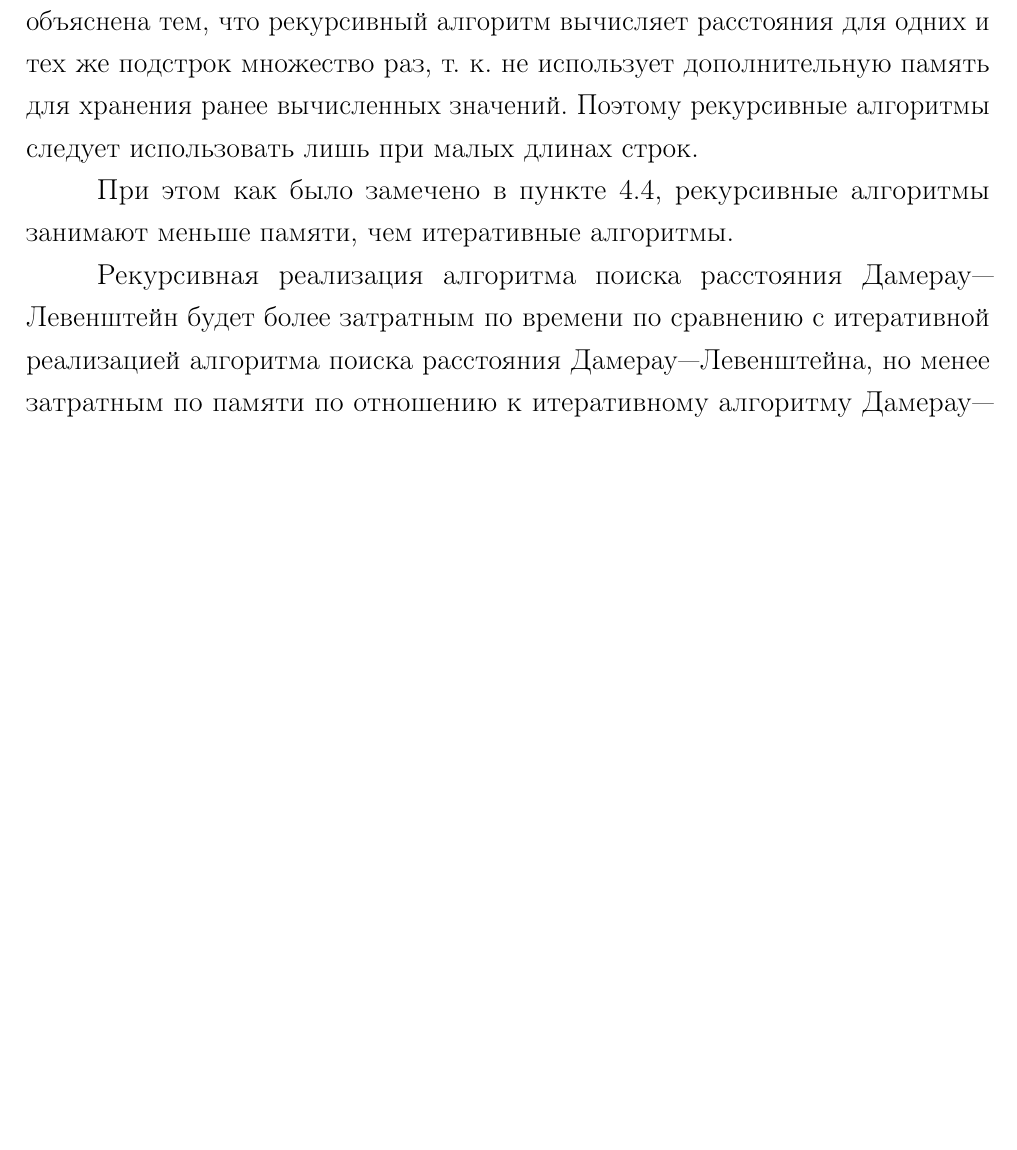
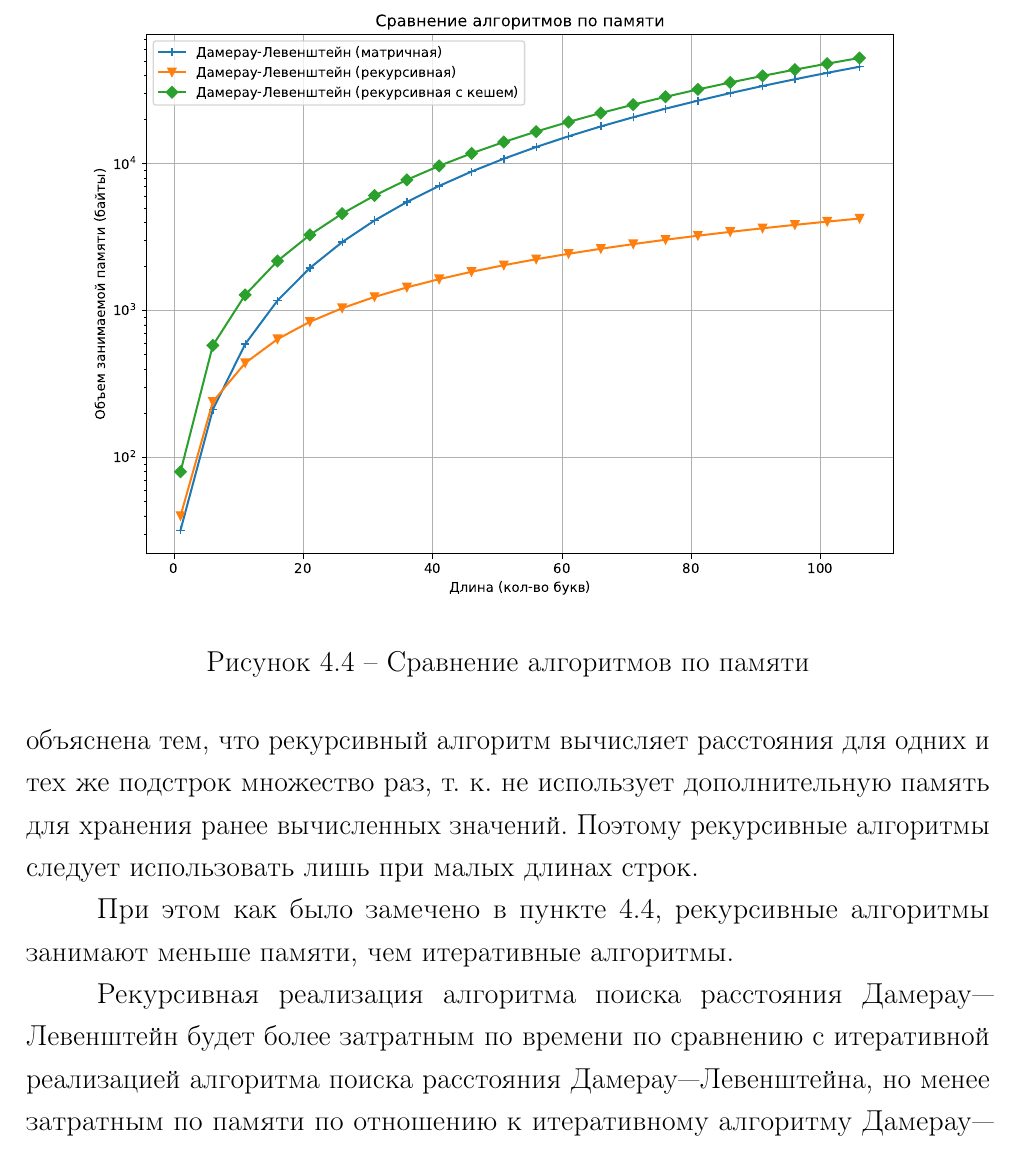
Before and after one commit to BuldakovMikhail/aa, a LaTeX document (lab_01/docs/coursework.tex, which reads lab_01/docs/07-research.tex): part of page 28 of 32, cut at the place of the change, the shorter picture padded with empty space. Compiled offline with pdfLaTeX.

Commit message:
memory graphic added

```diff
--- a/lab_01/docs/07-research.tex
+++ b/lab_01/docs/07-research.tex
@@ -151,6 +151,13 @@
 	\item $ (n + 1) * (m + 1) * size(int) $ -- хранение кеша.
 \end{itemize}
 
+\includeimage
+{memory} % Имя файла без расширения (файл должен быть расположен в директории inc/img/)
+{f} % Обтекание (без обтекания)
+{h} % Положение рисунка (см. figure из пакета float)
+{1\textwidth} % Ширина рисунка
+{Сравнение алгоритмов по памяти} % Подпись рисунка
+
 По расходу памяти итеративные алгоритмы проигрывают рекурсивным: максимальный размер используемой памяти в итеративном растет
 как произведение длин строк, в то время как у рекурсивного алгоритма --
 как сумма длин строк.
```
Also changed, not shown: lab_01/docs/coursework.pdf, lab_01/docs/inc/img/Figure11.pdf, lab_01/docs/inc/img/Figure12.pdf, lab_01/docs/inc/img/memory.pdf (added).
